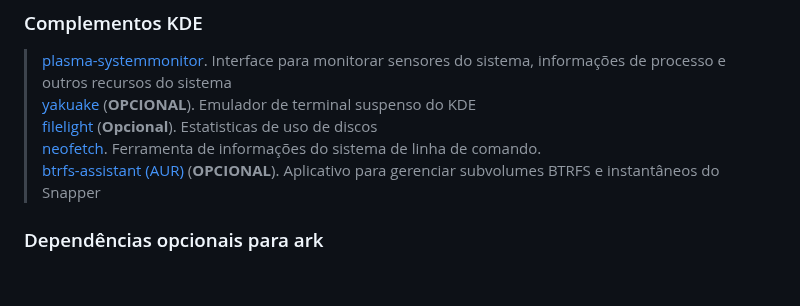
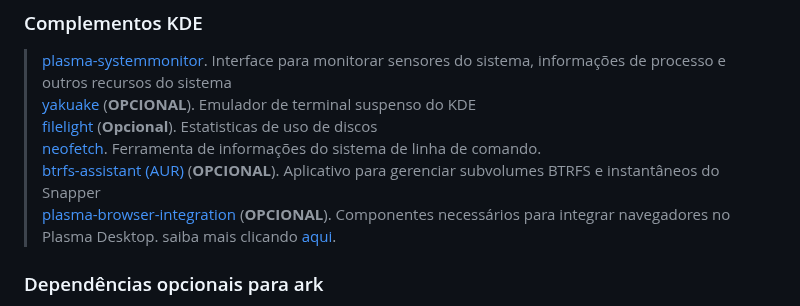
Before and after one commit to elppans/doc-linux, a Markdown page: archlinux_plasma_minimal.md, the part around the change. GitHub-like rendering; blank space fills up the shorter version.

```diff
--- a/archlinux_plasma_minimal.md
+++ b/archlinux_plasma_minimal.md
@@ -122,6 +122,7 @@ Para saber mais sobre Helper, veja [Arch Linux AUR Helpers](https://elppans.gith
 [filelight](https://archlinux.org/packages/extra/x86_64/filelight/) (**Opcional**). Estatisticas de uso de discos
 [neofetch](https://archlinux.org/packages/community/any/neofetch/). Ferramenta de informações do sistema de linha de comando.
 [btrfs-assistant (AUR)](https://aur.archlinux.org/packages/btrfs-assistant) (**OPCIONAL**). Aplicativo para gerenciar subvolumes BTRFS e instantâneos do Snapper
+[plasma-browser-integration](https://archlinux.org/packages/extra/x86_64/plasma-browser-integration/) (**OPCIONAL**). Componentes necessários para integrar navegadores no Plasma Desktop. saiba mais clicando [aqui](https://community.kde.org/Plasma/Browser_Integration).
 
 ### Dependências opcionais para ark
 
```
